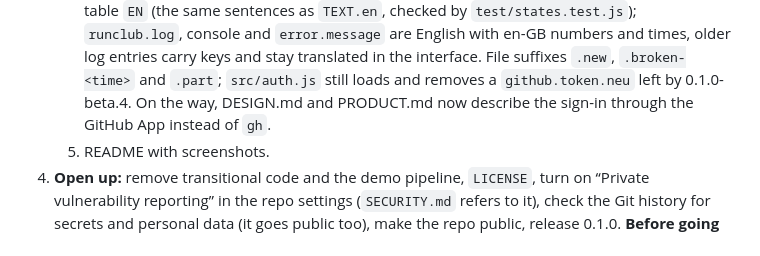
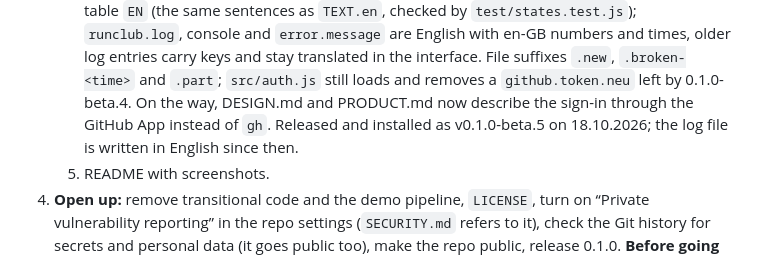
Before and after one commit to Zaho92/RunClub, a Markdown page: TODO.md, the part around the change. GitHub-like rendering.

Commit message:
TODO: step 3.4 released as v0.1.0-beta.5
Co-Authored-By: Claude Opus 5.5 <noreply@anthropic.com>

```diff
--- a/TODO.md
+++ b/TODO.md
@@ -82,7 +82,8 @@ Steps, in this order:
       by `test/states.test.js`); `runclub.log`, console and `error.message` are English with en-GB numbers and times,
       older log entries carry keys and stay translated in the interface. File suffixes `.new`, `.broken-<time>` and
       `.part`; `src/auth.js` still loads and removes a `github.token.neu` left by 0.1.0-beta.4. On the way, DESIGN.md
-      and PRODUCT.md now describe the sign-in through the GitHub App instead of `gh`.
+      and PRODUCT.md now describe the sign-in through the GitHub App instead of `gh`. Released and installed as
+      v0.1.0-beta.5 on 18.10.2026; the log file is written in English since then.
    5. README with screenshots.
 4. **Open up:** remove transitional code and the demo pipeline, `LICENSE`, turn on “Private vulnerability reporting”
    in the repo settings (`SECURITY.md` refers to it), check the Git history for secrets and personal data (it goes
```
